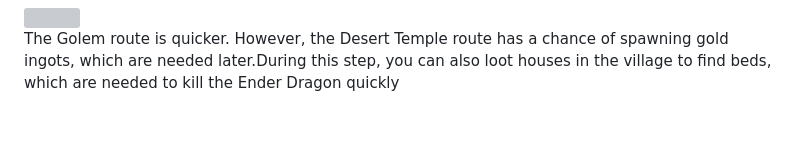
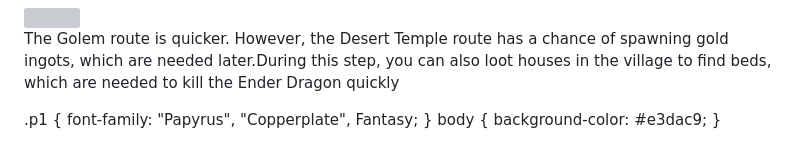
Before and after one commit to AngelB3636/AngelB3636.github.io, a Markdown page: README.md, the part around the change. Drawn GitHub-style; blank space fills up the shorter version; grey boxes are pictures that could not be loaded.

```diff
--- a/README.md
+++ b/README.md
@@ -27,3 +27,9 @@
  <p class="p1">The Golem route is quicker. However, the Desert Temple route has a chance of spawning gold ingots, which are needed later.During this step, you can also loot houses in the village to find beds, which are needed to kill the Ender Dragon quickly
  </p>
 </text4>
+.p1 {
+  font-family: "Papyrus", "Copperplate", Fantasy;
+}
+body {
+  background-color: #e3dac9;
+}
```
